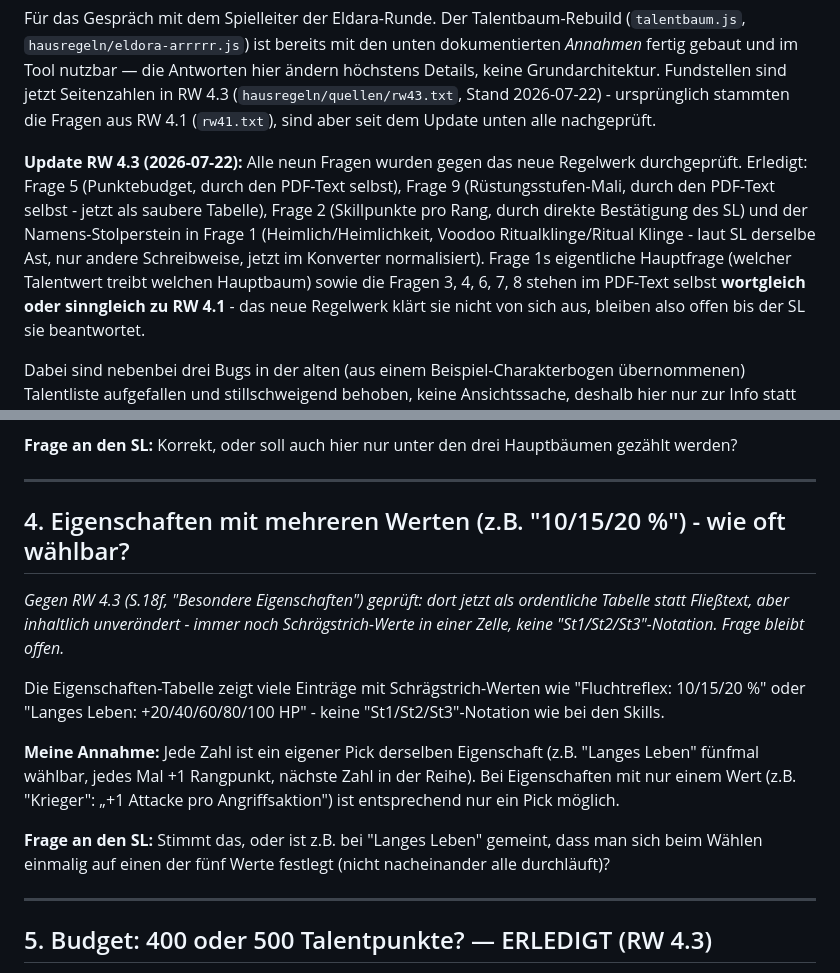
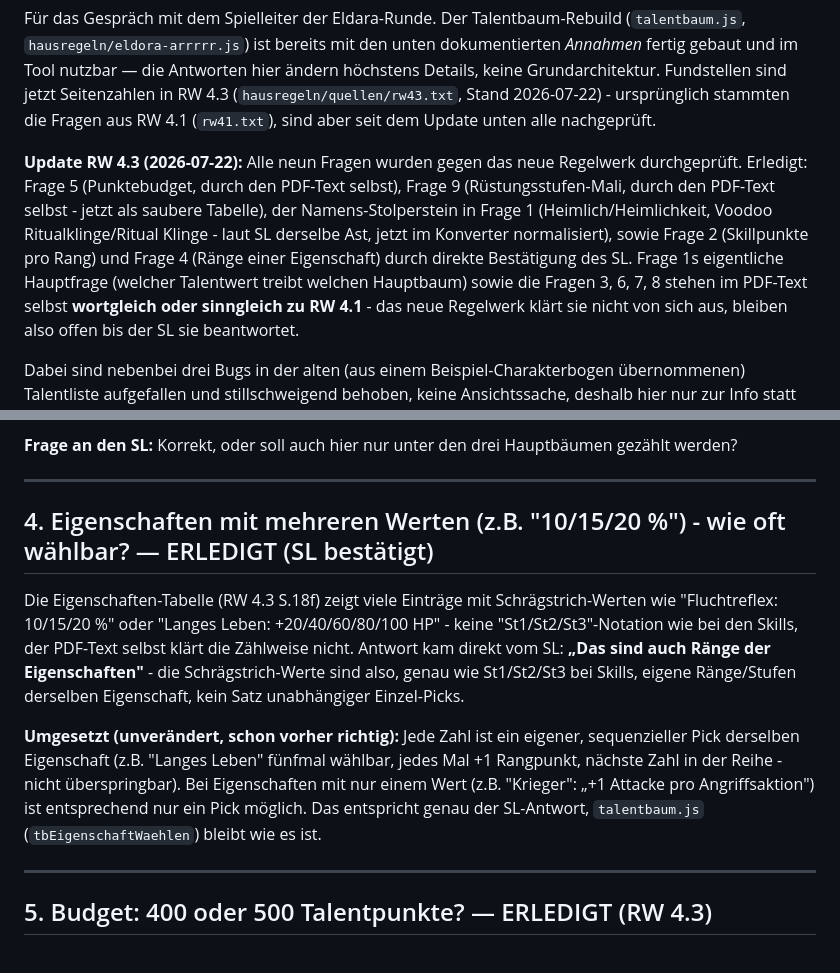
Before and after one commit to DonDavis-vibe/how-to-be-a-hero-character-sheet, a Markdown page: hausregeln/OFFENE_FRAGEN.md, 2 parts joined by grey strips. GitHub-like rendering.

Commit message:
docs: Frage 4 (Eigenschaften-Ränge) durch SL bestätigt
SL: die Schrägstrich-Werte einer Eigenschaft (z.B. "10/15/20%") sind
selbst Ränge, genau wie St1/St2/St3 bei Skills - kein Satz unabhängiger
Einzel-Picks. Bestätigt die bestehende Logik in talentbaum.js
(tbEigenschaftWaehlen: sequenzieller Fortschritt durch die Werteliste),
keine Codeänderung nötig.

Co-Authored-By: Claude Sonnet 5 <noreply@anthropic.com>

```diff
--- a/hausregeln/OFFENE_FRAGEN.md
+++ b/hausregeln/OFFENE_FRAGEN.md
@@ -11,12 +11,12 @@ Update unten alle nachgeprüft.
 **Update RW 4.3 (2026-07-22):** Alle neun Fragen wurden gegen das neue
 Regelwerk durchgeprüft. Erledigt: Frage 5 (Punktebudget, durch den PDF-Text
 selbst), Frage 9 (Rüstungsstufen-Mali, durch den PDF-Text selbst - jetzt als
-saubere Tabelle), Frage 2 (Skillpunkte pro Rang, durch direkte Bestätigung
-des SL) und der Namens-Stolperstein in Frage 1 (Heimlich/Heimlichkeit,
-Voodoo Ritualklinge/Ritual Klinge - laut SL derselbe Ast, nur andere
-Schreibweise, jetzt im Konverter normalisiert). Frage 1s eigentliche
+saubere Tabelle), der Namens-Stolperstein in Frage 1 (Heimlich/Heimlichkeit,
+Voodoo Ritualklinge/Ritual Klinge - laut SL derselbe Ast, jetzt im Konverter
+normalisiert), sowie Frage 2 (Skillpunkte pro Rang) und Frage 4 (Ränge einer
+Eigenschaft) durch direkte Bestätigung des SL. Frage 1s eigentliche
 Hauptfrage (welcher Talentwert treibt welchen Hauptbaum) sowie die Fragen
-3, 4, 6, 7, 8 stehen im PDF-Text selbst **wortgleich oder sinngleich zu
+3, 6, 7, 8 stehen im PDF-Text selbst **wortgleich oder sinngleich zu
 RW 4.1** - das neue Regelwerk klärt sie nicht von sich aus, bleiben also
 offen bis der SL sie beantwortet.
 
@@ -109,25 +109,23 @@ Hauptbäumen gezählt werden?
 
 ---
 
-## 4. Eigenschaften mit mehreren Werten (z.B. "10/15/20 %") - wie oft wählbar?
+## 4. Eigenschaften mit mehreren Werten (z.B. "10/15/20 %") - wie oft wählbar? — ERLEDIGT (SL bestätigt)
 
-*Gegen RW 4.3 (S.18f, "Besondere Eigenschaften") geprüft: dort jetzt als
-ordentliche Tabelle statt Fließtext, aber inhaltlich unverändert - immer noch
-Schrägstrich-Werte in einer Zelle, keine "St1/St2/St3"-Notation. Frage bleibt
-offen.*
+Die Eigenschaften-Tabelle (RW 4.3 S.18f) zeigt viele Einträge mit
+Schrägstrich-Werten wie "Fluchtreflex: 10/15/20 %" oder "Langes Leben:
++20/40/60/80/100 HP" - keine "St1/St2/St3"-Notation wie bei den Skills, der
+PDF-Text selbst klärt die Zählweise nicht. Antwort kam direkt vom SL:
+**„Das sind auch Ränge der Eigenschaften"** - die Schrägstrich-Werte sind
+also, genau wie St1/St2/St3 bei Skills, eigene Ränge/Stufen derselben
+Eigenschaft, kein Satz unabhängiger Einzel-Picks.
 
-Die Eigenschaften-Tabelle zeigt viele Einträge mit Schrägstrich-Werten wie
-"Fluchtreflex: 10/15/20 %" oder "Langes Leben: +20/40/60/80/100 HP" - keine
-"St1/St2/St3"-Notation wie bei den Skills.
-
-**Meine Annahme:** Jede Zahl ist ein eigener Pick derselben Eigenschaft
-(z.B. "Langes Leben" fünfmal wählbar, jedes Mal +1 Rangpunkt, nächste Zahl in
-der Reihe). Bei Eigenschaften mit nur einem Wert (z.B. "Krieger": „+1 Attacke
-pro Angriffsaktion") ist entsprechend nur ein Pick möglich.
-
-**Frage an den SL:** Stimmt das, oder ist z.B. bei "Langes Leben" gemeint,
-dass man sich beim Wählen einmalig auf einen der fünf Werte festlegt (nicht
-nacheinander alle durchläuft)?
+**Umgesetzt (unverändert, schon vorher richtig):** Jede Zahl ist ein
+eigener, sequenzieller Pick derselben Eigenschaft (z.B. "Langes Leben"
+fünfmal wählbar, jedes Mal +1 Rangpunkt, nächste Zahl in der Reihe - nicht
+überspringbar). Bei Eigenschaften mit nur einem Wert (z.B. "Krieger": „+1
+Attacke pro Angriffsaktion") ist entsprechend nur ein Pick möglich. Das
+entspricht genau der SL-Antwort, `talentbaum.js` (`tbEigenschaftWaehlen`)
+bleibt wie es ist.
 
 ---
 
```
